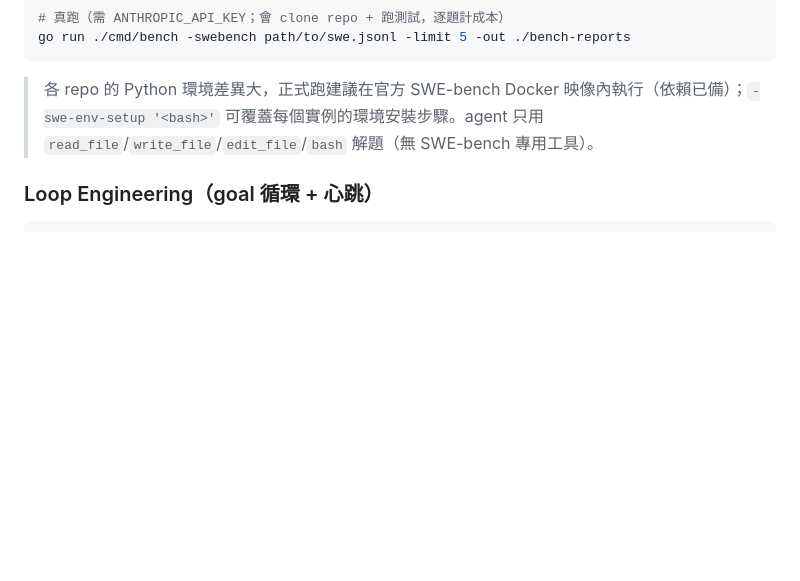
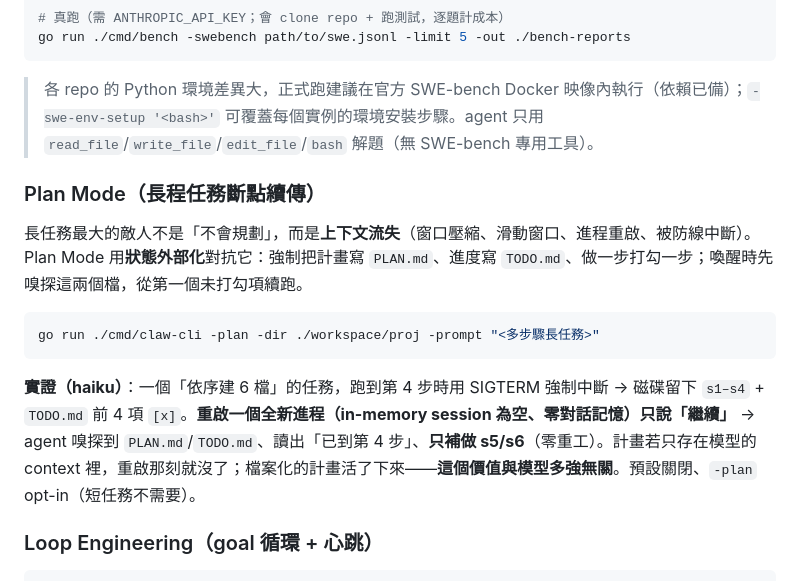
Before and after one commit to SIMPLYBOYS/cogito-agent, a Markdown page: README.md, the part around the change. GitHub-like rendering; blank space fills up the shorter version.

Commit message:
docs: 補 Plan Mode 斷點續傳說明 + 實證（README + DESIGN）
README 加『Plan Mode（長程任務斷點續傳）』小節：狀態外部化對抗上下文流失 + haiku 實證（6 步任務中斷→重啟零對話記憶→讀 TODO.md 從第 5 步續跑零重工）。DESIGN 控制流維度強化：Plan Mode 價值是 state durability、與模型 IQ 正交。

Co-Authored-By: Claude Opus 4.8 <noreply@anthropic.com>

````diff
--- a/README.md
+++ b/README.md
@@ -362,6 +362,16 @@ go run ./cmd/bench -swebench path/to/swe.jsonl -limit 5 -out ./bench-reports
 
 > 各 repo 的 Python 環境差異大，正式跑建議在官方 SWE-bench Docker 映像內執行（依賴已備）；`-swe-env-setup '<bash>'` 可覆蓋每個實例的環境安裝步驟。agent 只用 `read_file`/`write_file`/`edit_file`/`bash` 解題（無 SWE-bench 專用工具）。
 
+### Plan Mode（長程任務斷點續傳）
+
+長任務最大的敵人不是「不會規劃」，而是**上下文流失**（窗口壓縮、滑動窗口、進程重啟、被防線中斷）。Plan Mode 用**狀態外部化**對抗它：強制把計畫寫 `PLAN.md`、進度寫 `TODO.md`、做一步打勾一步；喚醒時先嗅探這兩個檔，從第一個未打勾項續跑。
+
+```bash
+go run ./cmd/claw-cli -plan -dir ./workspace/proj -prompt "<多步驟長任務>"
+```
+
+**實證（haiku）**：一個「依序建 6 檔」的任務，跑到第 4 步時用 SIGTERM 強制中斷 → 磁碟留下 `s1–s4` + `TODO.md` 前 4 項 `[x]`。**重啟一個全新進程（in-memory session 為空、零對話記憶）只說「繼續」** → agent 嗅探到 `PLAN.md`/`TODO.md`、讀出「已到第 4 步」、**只補做 s5/s6**（零重工）。計畫若只存在模型的 context 裡，重啟那刻就沒了；檔案化的計畫活了下來——**這個價值與模型多強無關**。預設關閉、`-plan` opt-in（短任務不需要）。
+
 ### Loop Engineering（goal 循環 + 心跳）
 
 ```bash
````
Also changed, not shown: DESIGN.md (+1 -1 lines).
